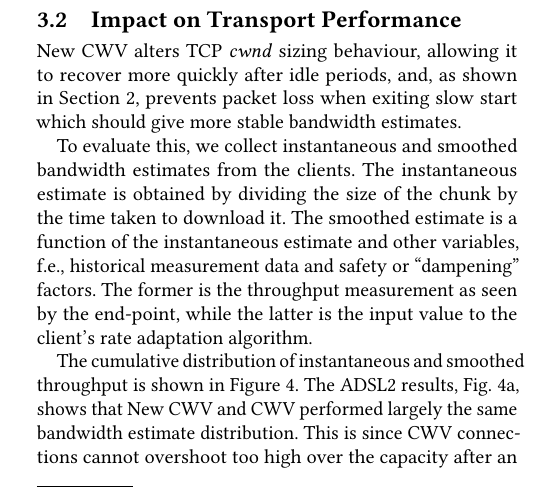
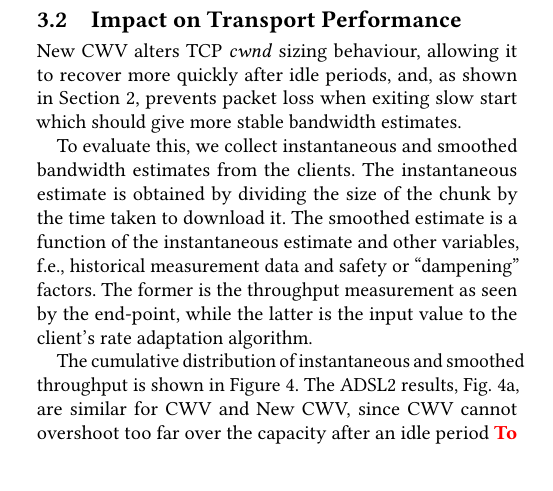
Before and after one commit to glasgow-ipl/newcwv-nossdav2022, a LaTeX paper (doc/paper/papers/paper.tex): part of one column of page 3 of 7, cut so that both start at the same text, the shorter picture padded with empty space. Compiled offline with pdfLaTeX.

Commit message:
Copy edit and add a question

```diff
--- a/doc/paper/papers/paper.tex
+++ b/doc/paper/papers/paper.tex
@@ -251,7 +251,7 @@ To evaluate this, we collect instantaneous and smoothed bandwidth estimates from
 The cumulative distribution of instantaneous and smoothed throughput is shown in
 Figure~\ref{fig:throughput-clients}.
 %
-The ADSL2 results, Fig.\ \ref{fig:throughput-clients-DSL}, shows that New CWV and CWV performed largely the same bandwidth estimate distribution. This is since CWV connections cannot overshoot too high over the capacity after an idle period and therefore do not lose as many packets and so matches closer the improved New CWV behaviour.
+The ADSL2 results, Fig.\ \ref{fig:throughput-clients-DSL}, are similar for CWV and New CWV, since CWV cannot overshoot too far over the capacity after an idle period \todo{why?} and therefore do not lose as many packets and closely match New CWV behaviour.
 The FTTC results, Fig.\ \ref{fig:throughput-clients-FTTC}, show a consistently tighter distribution with New CWV than CWV, representing a more stable throughput estimate. The exception is when only one client is used, where the link capacity was much higher than the total video bandwidth that could be requested; preventing the client from obtaining an accurate estimation of the available capacity.
 %
 FTTP results are not shown, since in no case was the link capacity reached, and there were no significant difference in performance between CWV and New CWV.
```
